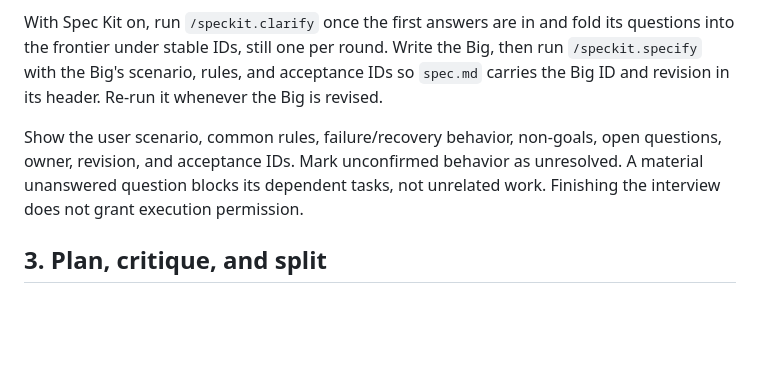
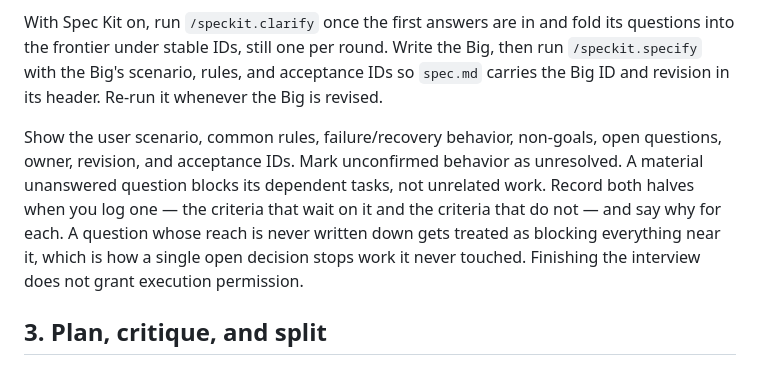
Before and after one commit to beamonic/do-the-thing, a Markdown page: skills/do-the-thing/SKILL.md, the part around the change. Rendered like a GitHub page; blank space fills up the shorter version.

Commit message:
fix: record what an open question does not block
Second attempt at the over-blocking iteration 3 found. The first one
(3f5446c, rejected) changed two things and only one had been asked for. This
ships the half that was.

Logging an open question now has to name both sides: the criteria that wait on
the answer and the criteria that do not, with a reason for each. Writing only
the blocked side is the easy half, and a question recorded that way reads later
as blocking whatever sits near it.

The sentence the first attempt added three lines after "Never answer for the
user" -- that the pause belongs to the interview rather than the work -- is not
here. That clause governs what gets done rather than what gets written, and
against an unmoved control it took the skill from leaving a contested value
unset 3 of 3 to filling it in 3 of 3. Whether it was the cause is a guess; that
it was confounded with this change is not.

The criterion is the same as last time and was written before the run: 5-4 has
to improve while 5-2 and 5-3 hold at 3/3. If nothing moves, wording is not the
lever and the next attempt has to be something else.

46 unit tests, 23 mutations, 0 survived.

Co-Authored-By: Claude Opus 5 <noreply@anthropic.com>

```diff
--- a/skills/do-the-thing/SKILL.md
+++ b/skills/do-the-thing/SKILL.md
@@ -87,7 +87,7 @@ Read [the interview contract](references/interview.md) before the first round. I
 
 With Spec Kit on, run `/speckit.clarify` once the first answers are in and fold its questions into the frontier under stable IDs, still one per round. Write the Big, then run `/speckit.specify` with the Big's scenario, rules, and acceptance IDs so `spec.md` carries the Big ID and revision in its header. Re-run it whenever the Big is revised.
 
-Show the user scenario, common rules, failure/recovery behavior, non-goals, open questions, owner, revision, and acceptance IDs. Mark unconfirmed behavior as unresolved. A material unanswered question blocks its dependent tasks, not unrelated work. Finishing the interview does not grant execution permission.
+Show the user scenario, common rules, failure/recovery behavior, non-goals, open questions, owner, revision, and acceptance IDs. Mark unconfirmed behavior as unresolved. A material unanswered question blocks its dependent tasks, not unrelated work. Record both halves when you log one — the criteria that wait on it and the criteria that do not — and say why for each. A question whose reach is never written down gets treated as blocking everything near it, which is how a single open decision stops work it never touched. Finishing the interview does not grant execution permission.
 
 ## 3. Plan, critique, and split
 
```
Also changed, not shown: 1 other file.
